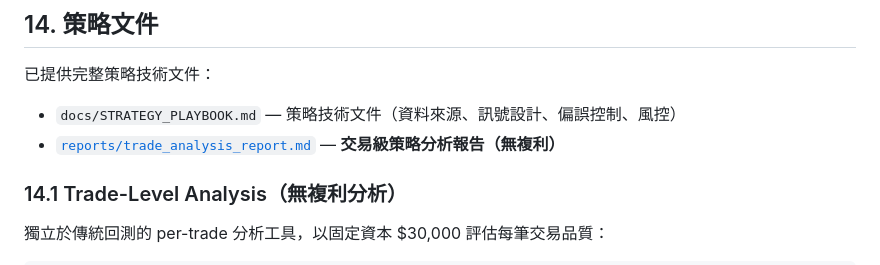
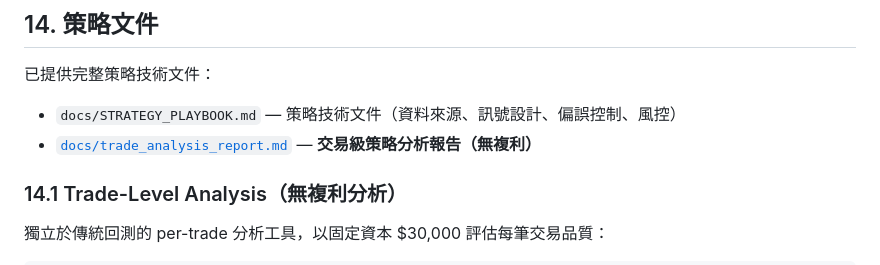
Before and after one commit to yuno-404/SP-500-Momentum-Strategy, a Markdown page: README.md, the part around one of its changes. Rendered like a GitHub page.

```diff
--- a/README.md
+++ b/README.md
@@ -493,7 +493,7 @@ python test_all.py
 已提供完整策略技術文件：
 
 - `docs/STRATEGY_PLAYBOOK.md` — 策略技術文件（資料來源、訊號設計、偏誤控制、風控）
-- [`reports/trade_analysis_report.md`](reports/trade_analysis_report.md) — **交易級策略分析報告（無複利）**
+- [`docs/trade_analysis_report.md`](docs/trade_analysis_report.md) — **交易級策略分析報告（無複利）**
 
 ### 14.1 Trade-Level Analysis（無複利分析）
 
```
Also changed, not shown: other parts of README.md (+1 -1 lines), docs/trade_analysis_report.md (added, +290 -0 lines).
